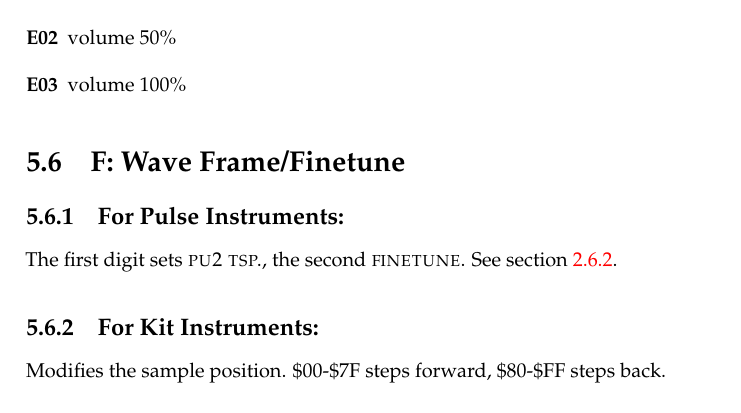
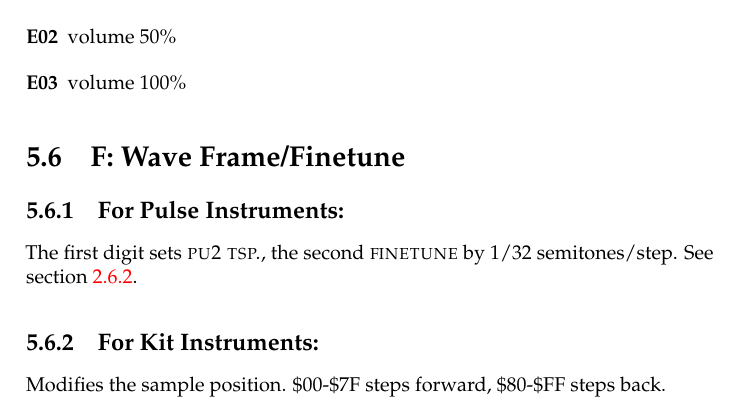
Before and after one commit to jkotlinski/lsdj-doc, a LaTeX thesis (lsdj-manual.tex, which reads commands.tex): part of page 55 of 87, cut so that both start at the same text. Compiled offline with pdfLaTeX.

Commit message:
document F finetune amount

```diff
--- a/commands.tex
+++ b/commands.tex
@@ -85,7 +85,7 @@ The first value digit sets the initial amplitude (0=min, \$F=max); the second di
 \section{F: Wave Frame/Finetune}
 
 \subsection{For Pulse Instruments:}
-The first digit sets \textsc{pu2 tsp.}, the second \textsc{finetune}.
+The first digit sets \textsc{pu2 tsp.}, the second \textsc{finetune} by 1/32 semitones/step.
 See section~\ref{detune}.
 
 \subsection{For Kit Instruments:}
```
